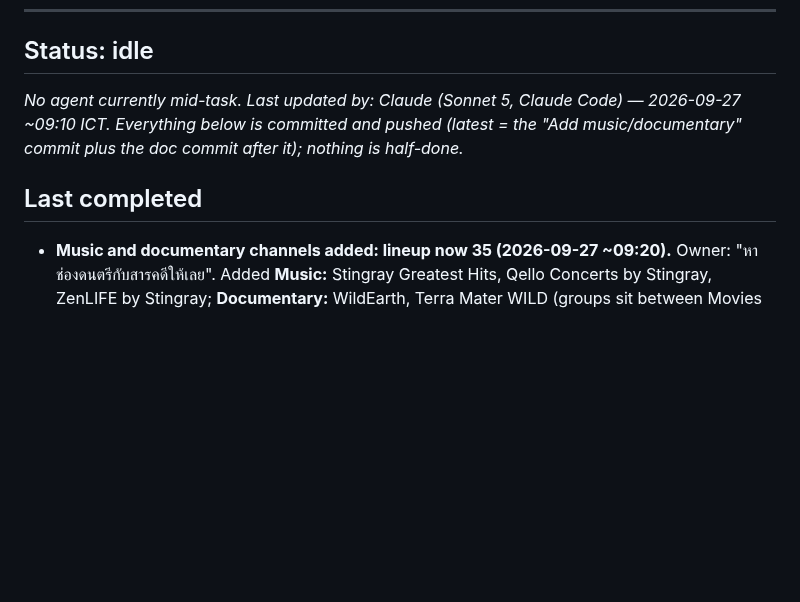
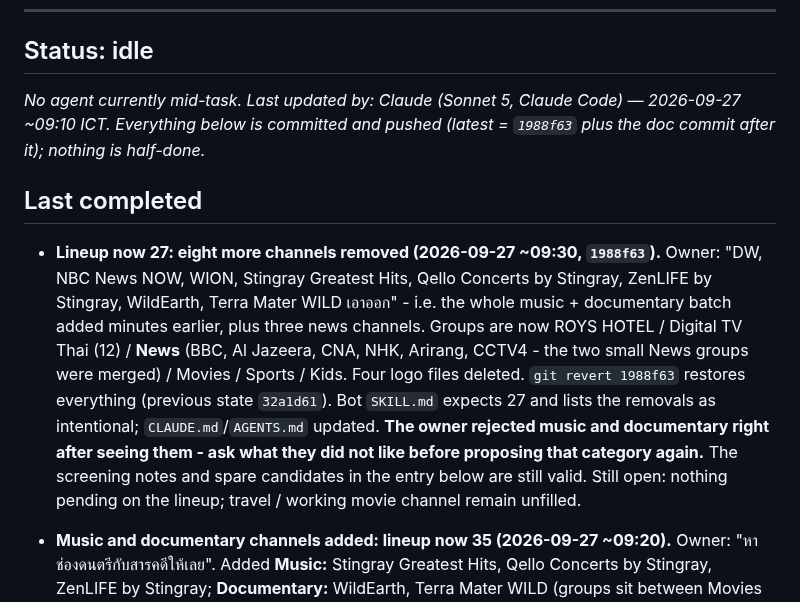
Before and after one commit to atsawinohio-dot/steam-hotel-stream, a Markdown page: HANDOFF.md, the part around the change. Drawn GitHub-style; blank space fills up the shorter version.

Commit message:
Docs: 27-channel lineup after removing DW, NBC News NOW, WION and the music/documentary batch
Co-Authored-By: Claude Sonnet 5 <noreply@anthropic.com>

```diff
--- a/HANDOFF.md
+++ b/HANDOFF.md
@@ -8,9 +8,11 @@ Live status board for handing work between AI agents (Claude Code, ChatGPT Codex
 
 ## Status: idle
 
-_No agent currently mid-task. Last updated by: Claude (Sonnet 5, Claude Code) — 2026-09-27 ~09:10 ICT. Everything below is committed and pushed (latest = the "Add music/documentary" commit plus the doc commit after it); nothing is half-done._
+_No agent currently mid-task. Last updated by: Claude (Sonnet 5, Claude Code) — 2026-09-27 ~09:10 ICT. Everything below is committed and pushed (latest = `1988f63` plus the doc commit after it); nothing is half-done._
 
 ## Last completed
+
+- **Lineup now 27: eight more channels removed (2026-09-27 ~09:30, `1988f63`).** Owner: "DW, NBC News NOW, WION, Stingray Greatest Hits, Qello Concerts by Stingray, ZenLIFE by Stingray, WildEarth, Terra Mater WILD เอาออก" - i.e. the whole music + documentary batch added minutes earlier, plus three news channels. Groups are now ROYS HOTEL / Digital TV Thai (12) / **News** (BBC, Al Jazeera, CNA, NHK, Arirang, CCTV4 - the two small News groups were merged) / Movies / Sports / Kids. Four logo files deleted. `git revert 1988f63` restores everything (previous state `32a1d61`). Bot `SKILL.md` expects 27 and lists the removals as intentional; `CLAUDE.md`/`AGENTS.md` updated. **The owner rejected music and documentary right after seeing them - ask what they did not like before proposing that category again.** The screening notes and spare candidates in the entry below are still valid. Still open: nothing pending on the lineup; travel / working movie channel remain unfilled.
 
 - **Music and documentary channels added: lineup now 35 (2026-09-27 ~09:20).** Owner: "หาช่องดนตรีกับสารคดีให้เลย". Added **Music:** Stingray Greatest Hits, Qello Concerts by Stingray, ZenLIFE by Stingray; **Documentary:** WildEarth, Terra Mater WILD (groups sit between Movies and Sports). Screened ~28 candidates from iptv-org with a temporary playlist + `tools/deep-check.mjs`; rejected: Vevo x6 and Curiosity NOW / Documentary+ / Love The Planet (dead hosts), History Hit (307 redirect - Samsung cannot follow), Love Nature (HEVC 4K, master lists 11 Mbps first - would need a self-hosted 1080p master and HEVC proof on a real TV), Outdoor America (hunting), CGTN Documentary (state media), pirate mirrors (NatGeo, BBC Earth). Spare vetted options if wanted: Stingray Classica, DJAZZ, Smooth Jazz, Today's K-Pop, The Spa, INWILD, NatureTime. **Also fixed `tools/deep-check.mjs`:** ffmpeg 8 needs `-allowed_segment_extensions ALL -extension_picky 0` for Amagi feeds; the old "Toon Goggles cannot be read by ffmpeg" conclusion (and its skip) was wrong and is removed. Bot `SKILL.md` expects 35. Not yet watched on a real TV; the five new ones show 240-432p first variants (normal for FAST). Still open: a travel channel and a working movie channel.
 
```
Also changed, not shown: AGENTS.md (+4 -4 lines).
